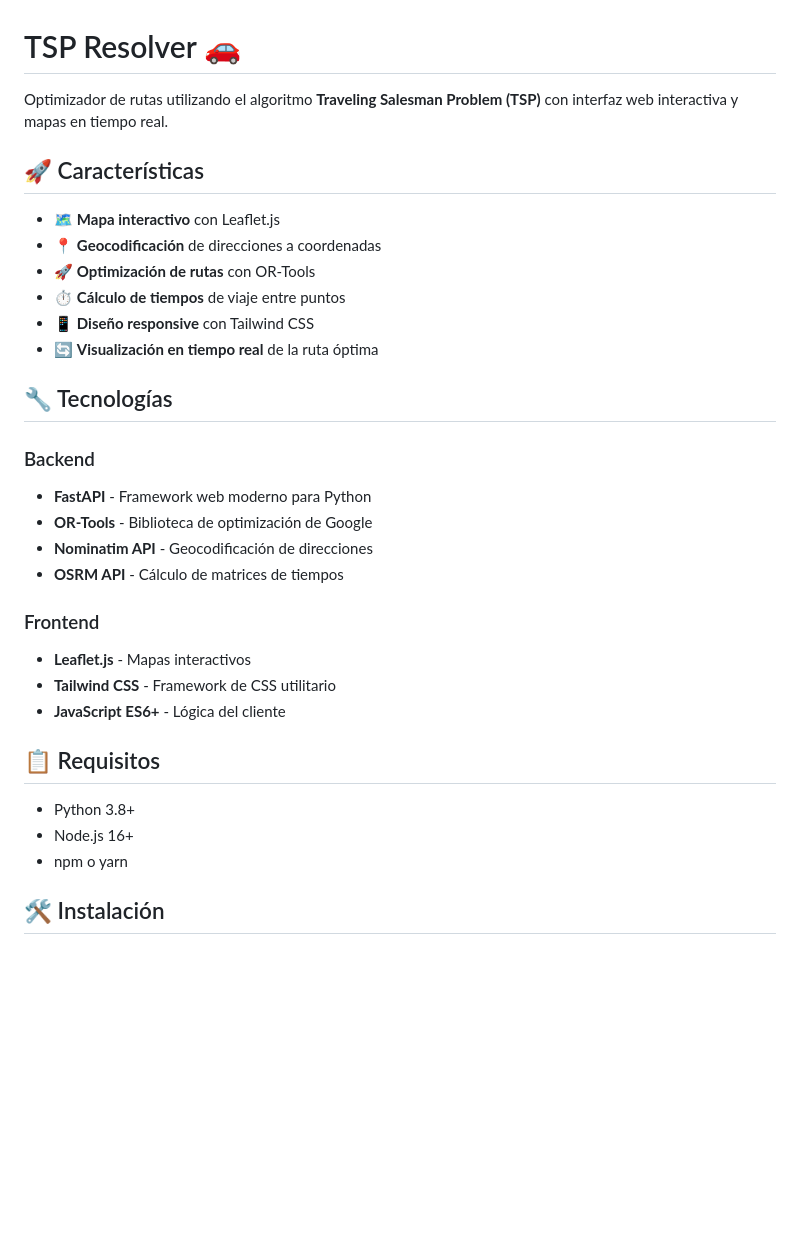
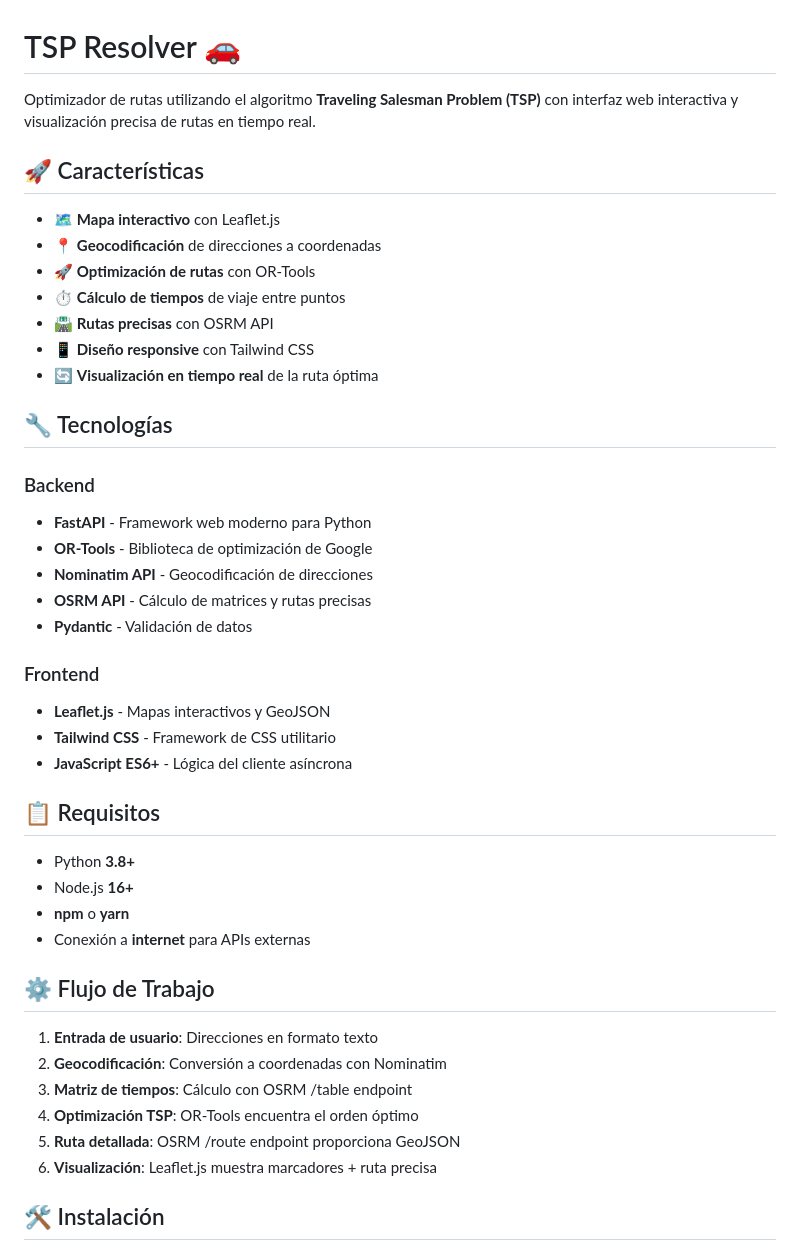
Before and after one commit to pvpeuve/TSPResolver, a Markdown page: README.md, the part around one of its changes. GitHub-like rendering; blank space fills up the shorter version.

```diff
--- a/README.md
+++ b/README.md
@@ -1,6 +1,6 @@
 # TSP Resolver 🚗
 
-Optimizador de rutas utilizando el algoritmo **Traveling Salesman Problem (TSP)** con interfaz web interactiva y mapas en tiempo real.
+Optimizador de rutas utilizando el algoritmo **Traveling Salesman Problem (TSP)** con interfaz web interactiva y visualización precisa de rutas en tiempo real.
 
 ## 🚀 Características
 
@@ -8,6 +8,7 @@ Optimizador de rutas utilizando el algoritmo **Traveling Salesman Problem (TSP)*
 - 📍 **Geocodificación** de direcciones a coordenadas
 - 🚀 **Optimización de rutas** con OR-Tools
 - ⏱️ **Cálculo de tiempos** de viaje entre puntos
+- 🛣️ **Rutas precisas** con OSRM API
 - 📱 **Diseño responsive** con Tailwind CSS
 - 🔄 **Visualización en tiempo real** de la ruta óptima
 
@@ -17,18 +18,29 @@ Optimizador de rutas utilizando el algoritmo **Traveling Salesman Problem (TSP)*
 - **FastAPI** - Framework web moderno para Python
 - **OR-Tools** - Biblioteca de optimización de Google
 - **Nominatim API** - Geocodificación de direcciones
-- **OSRM API** - Cálculo de matrices de tiempos
+- **OSRM API** - Cálculo de matrices y rutas precisas
+- **Pydantic** - Validación de datos
 
 ### Frontend
-- **Leaflet.js** - Mapas interactivos
+- **Leaflet.js** - Mapas interactivos y GeoJSON
 - **Tailwind CSS** - Framework de CSS utilitario
-- **JavaScript ES6+** - Lógica del cliente
+- **JavaScript ES6+** - Lógica del cliente asíncrona
 
 ## 📋 Requisitos
 
-- Python 3.8+
-- Node.js 16+
-- npm o yarn
+- Python **3.8+**
+- Node.js **16+**
+- **npm** o **yarn**
+- Conexión a **internet** para APIs externas
+
+## ⚙️ Flujo de Trabajo
+
+1. **Entrada de usuario**: Direcciones en formato texto
+2. **Geocodificación**: Conversión a coordenadas con Nominatim
+3. **Matriz de tiempos**: Cálculo con OSRM /table endpoint
+4. **Optimización TSP**: OR-Tools encuentra el orden óptimo
+5. **Ruta detallada**: OSRM /route endpoint proporciona GeoJSON
+6. **Visualización**: Leaflet.js muestra marcadores + ruta precisa
 
 ## 🛠️ Instalación
 
```
Also changed, not shown: other parts of README.md (+32 -19 lines).
